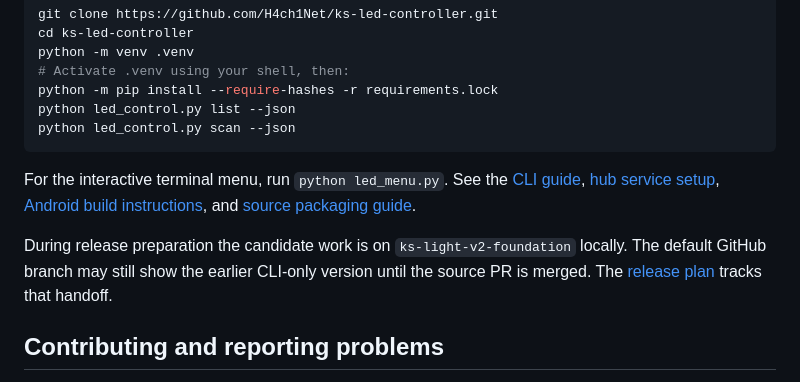
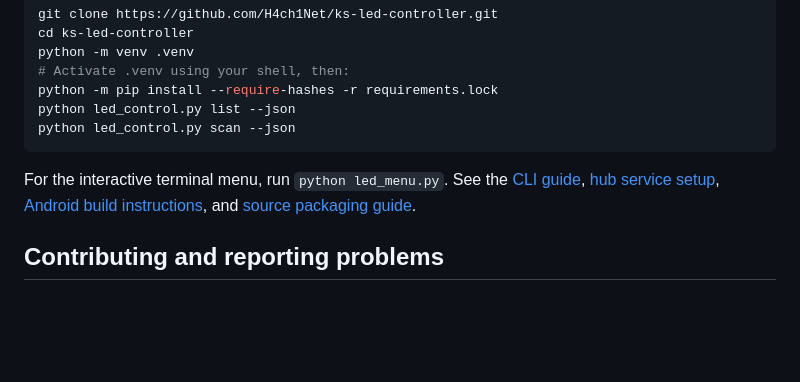
Before and after one commit to H4ch1Net/ks-led-controller, a Markdown page: README.md, the part around the change. GitHub-like rendering; blank space fills up the shorter version.

Commit message:
Finalize documentation after verified GitHub handoff [skip ci]

```diff
--- a/README.md
+++ b/README.md
@@ -93,8 +93,6 @@ python led_control.py scan --json
 
 For the interactive terminal menu, run `python led_menu.py`. See the [CLI guide](docs/v2/CLI_GUIDE.md), [hub service setup](docs/v2/SERVICE_DEPLOYMENT.md), [Android build instructions](apps/android/README.md), and [source packaging guide](release/README.md).
 
-During release preparation the candidate work is on `ks-light-v2-foundation` locally. The default GitHub branch may still show the earlier CLI-only version until the source PR is merged. The [release plan](docs/v2/GITHUB_RELEASE_PLAN.md) tracks that handoff.
-
 ## Contributing and reporting problems
 
 Include your app/plugin version, Android/OS version, lamp prefix, the steps that failed, and whether you used direct Bluetooth or the hub. Remove device addresses, tokens, Wi-Fi credentials and personal screenshots from public reports. For a new lamp, distinguish a successful protocol write from an observed physical response.
```
Also changed, not shown: docs/v2/CURRENT_STATUS.md (+3 -3 lines), docs/v2/GITHUB_RELEASE_PLAN.md (+2 -2 lines).
